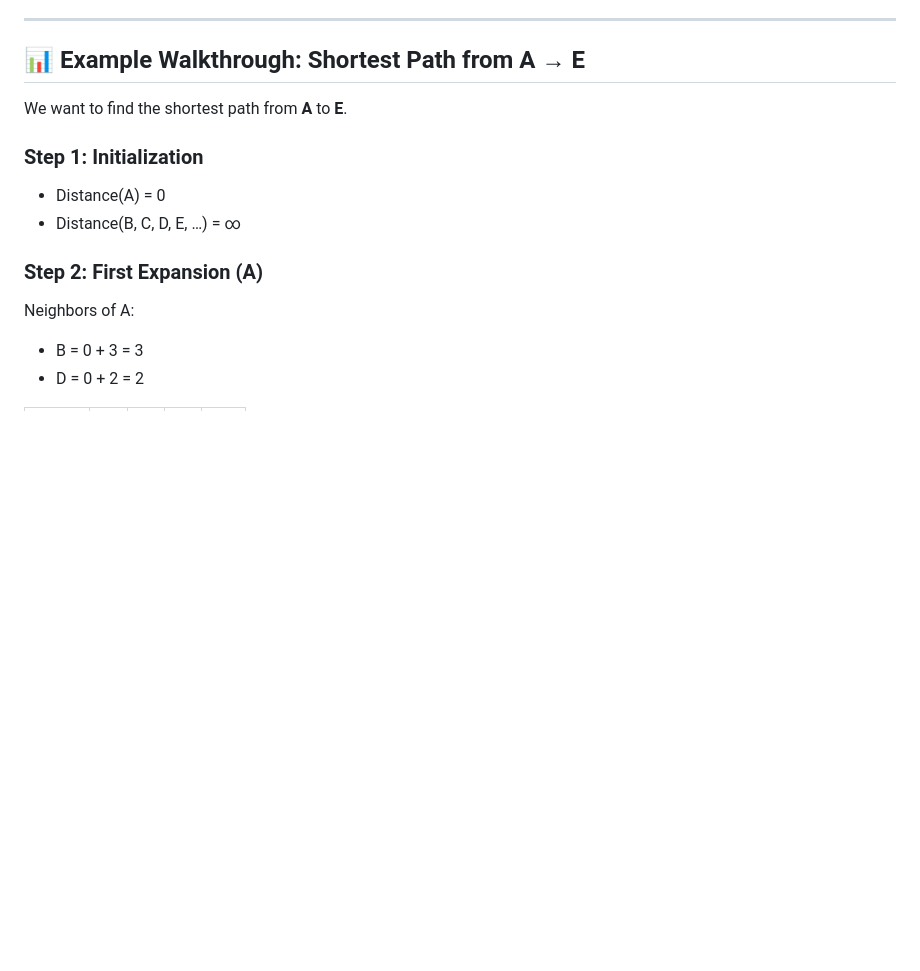
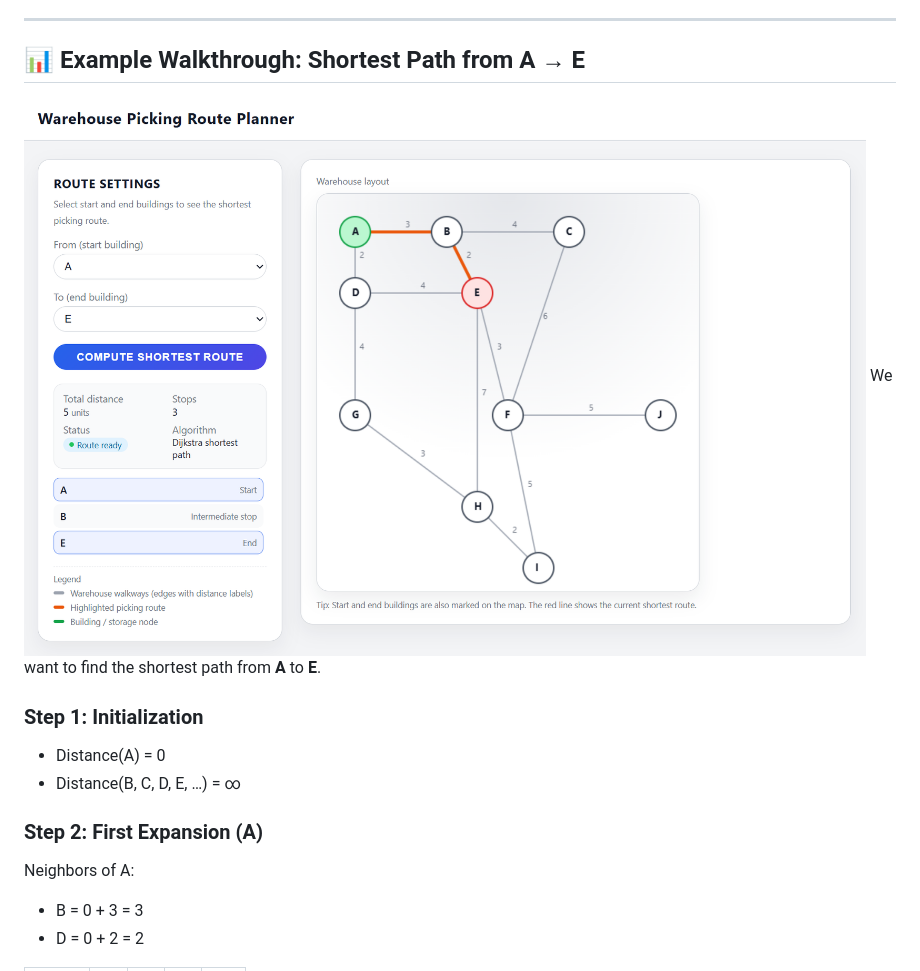
Before and after one commit to ethel00-new/COMP8090SEF_ETHEL, a Markdown page: Task2/README.md, the part around the change. GitHub-like rendering; pictures changed too: Task2/image.png (added); blank space fills up the shorter version.

```diff
--- a/Task2/README.md
+++ b/Task2/README.md
@@ -59,7 +59,7 @@ Dijkstra’s Algorithm is used to find the **shortest path** between two nodes i
 
 
 ## 📊 Example Walkthrough: Shortest Path from **A → E**
-
+![alt text](image.png)
 We want to find the shortest path from **A** to **E**.
 
 ### Step 1: Initialization
```
